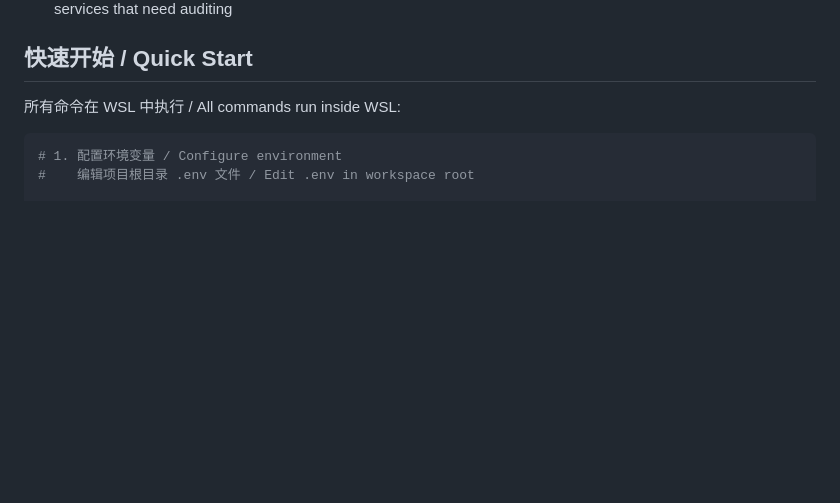
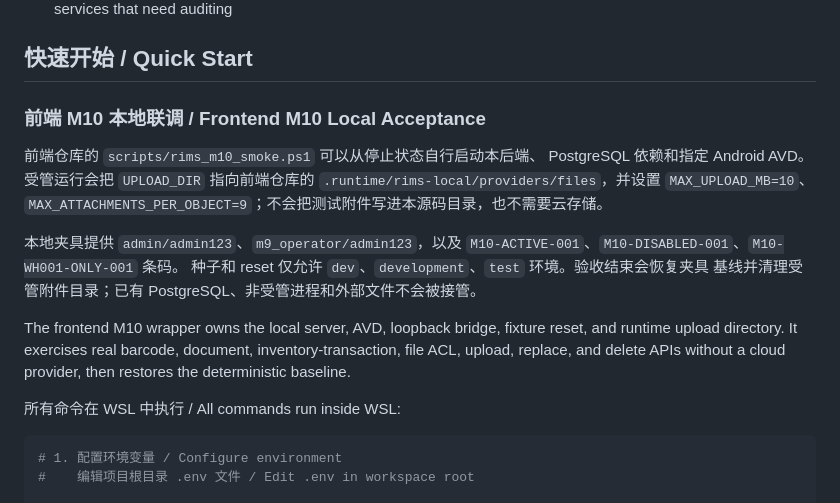
Before and after one commit to 896938829/RIMS, a Markdown page: rims-goProgect/README.md, the part around the change. Rendered like a GitHub page; blank space fills up the shorter version.

Commit message:
docs: document M10 local acceptance

```diff
--- a/rims-goProgect/README.md
+++ b/rims-goProgect/README.md
@@ -136,6 +136,23 @@ rims-goProgect/
   `AuditLogger` interface injected into services that need auditing
 
 ## 快速开始 / Quick Start
+
+### 前端 M10 本地联调 / Frontend M10 Local Acceptance
+
+前端仓库的 `scripts/rims_m10_smoke.ps1` 可以从停止状态自行启动本后端、
+PostgreSQL 依赖和指定 Android AVD。受管运行会把 `UPLOAD_DIR` 指向前端仓库的
+`.runtime/rims-local/providers/files`，并设置 `MAX_UPLOAD_MB=10`、
+`MAX_ATTACHMENTS_PER_OBJECT=9`；不会把测试附件写进本源码目录，也不需要云存储。
+
+本地夹具提供 `admin/admin123`、`m9_operator/admin123`，以及
+`M10-ACTIVE-001`、`M10-DISABLED-001`、`M10-WH001-ONLY-001` 条码。
+种子和 reset 仅允许 `dev`、`development`、`test` 环境。验收结束会恢复夹具
+基线并清理受管附件目录；已有 PostgreSQL、非受管进程和外部文件不会被接管。
+
+The frontend M10 wrapper owns the local server, AVD, loopback bridge, fixture
+reset, and runtime upload directory. It exercises real barcode, document,
+inventory-transaction, file ACL, upload, replace, and delete APIs without a
+cloud provider, then restores the deterministic baseline.
 
 所有命令在 WSL 中执行 / All commands run inside WSL:
 
```
